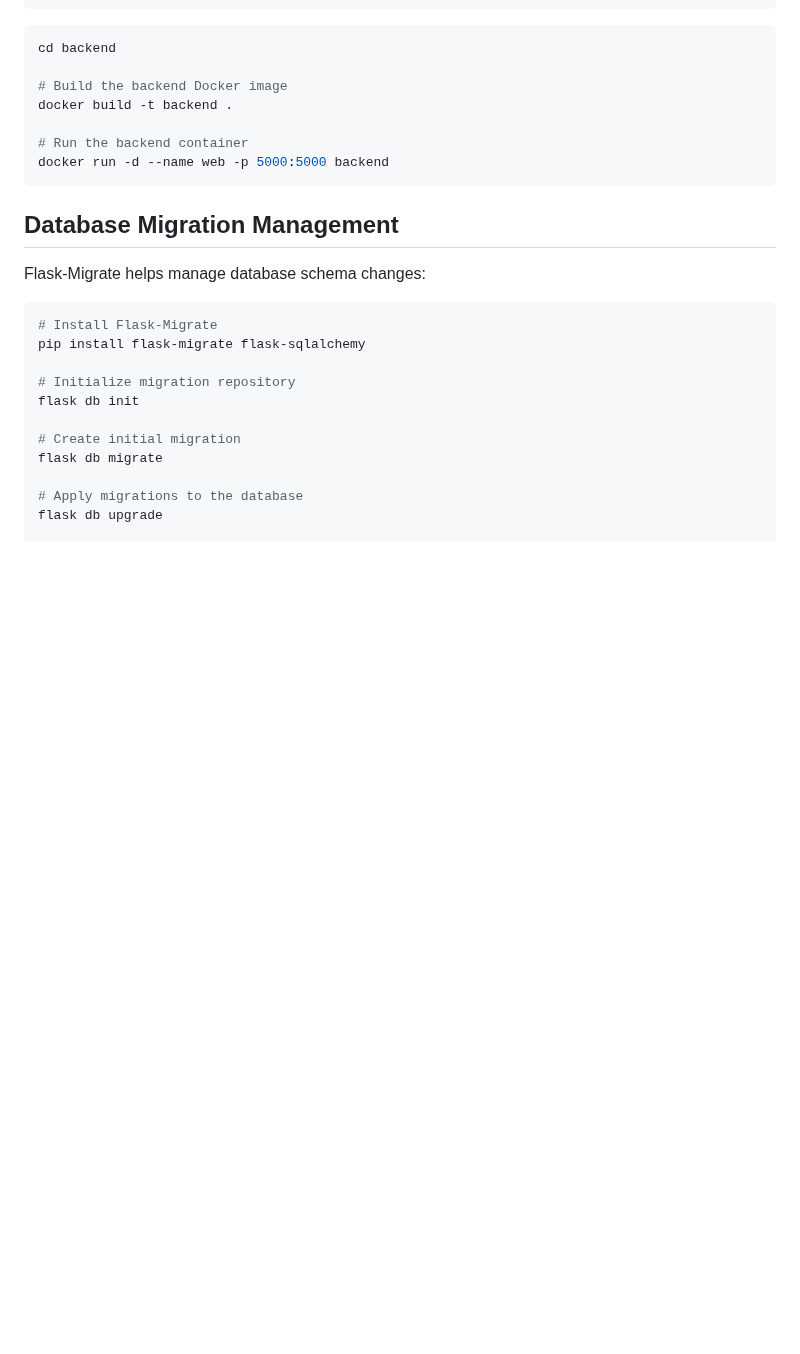
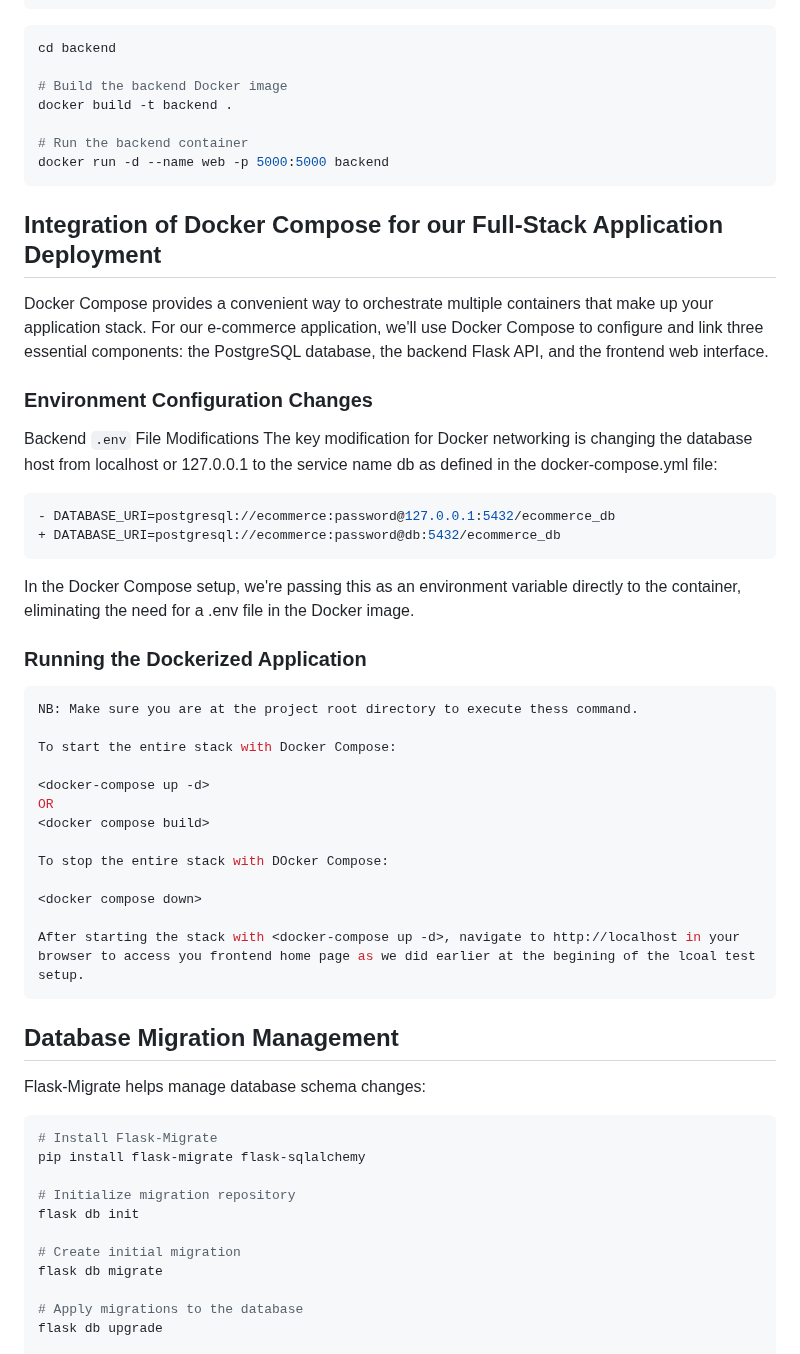
Before and after one commit to holadmex/3-Tier-web-architecture, a Markdown page: README.md, the part around the change. GitHub-like rendering; blank space fills up the shorter version.

````diff
--- a/README.md
+++ b/README.md
@@ -395,6 +395,41 @@ docker build -t backend .
 docker run -d --name web -p 5000:5000 backend
 ```
 
+## Integration of Docker Compose for our Full-Stack Application Deployment
+Docker Compose provides a convenient way to orchestrate multiple containers that make up your application stack. For our e-commerce application, we'll use Docker Compose to configure and link three essential components: the PostgreSQL database, the backend Flask API, and the frontend web interface.
+
+
+### Environment Configuration Changes
+Backend `.env` File Modifications
+The key modification for Docker networking is changing the database host from localhost or 127.0.0.1 to the service name db as defined in the docker-compose.yml file:
+
+```bash
+- DATABASE_URI=postgresql://ecommerce:password@127.0.0.1:5432/ecommerce_db
++ DATABASE_URI=postgresql://ecommerce:password@db:5432/ecommerce_db
+```
+
+In the Docker Compose setup, we're passing this as an environment variable directly to the container, eliminating the need for a .env file in the Docker image.
+
+### Running the Dockerized Application
+
+```bash
+NB: Make sure you are at the project root directory to execute thess command.
+
+To start the entire stack with Docker Compose:
+
+<docker-compose up -d>
+OR
+<docker compose build>
+
+To stop the entire stack with DOcker Compose:
+
+<docker compose down>
+
+After starting the stack with <docker-compose up -d>, navigate to http://localhost in your browser to access you frontend home page as we did earlier at the begining of the lcoal test setup.
+```
+
+
+
 ## Database Migration Management
 
 Flask-Migrate helps manage database schema changes:
````
